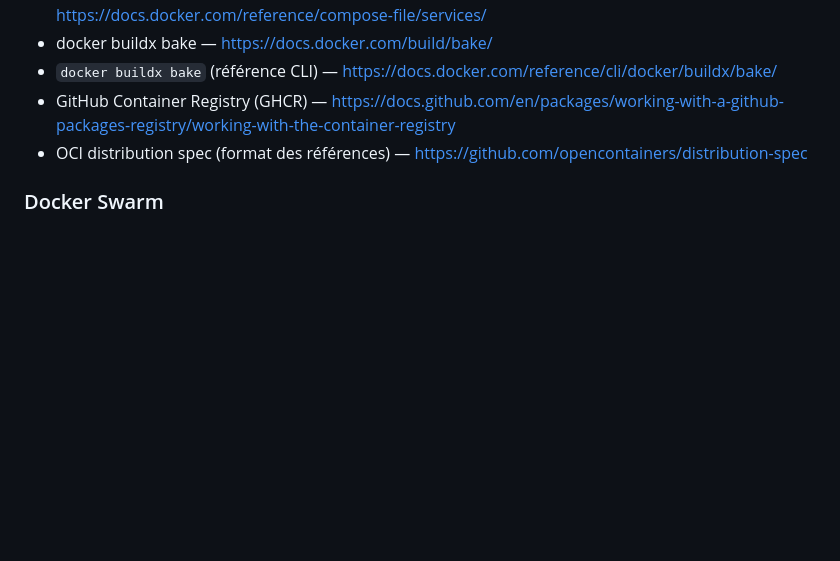
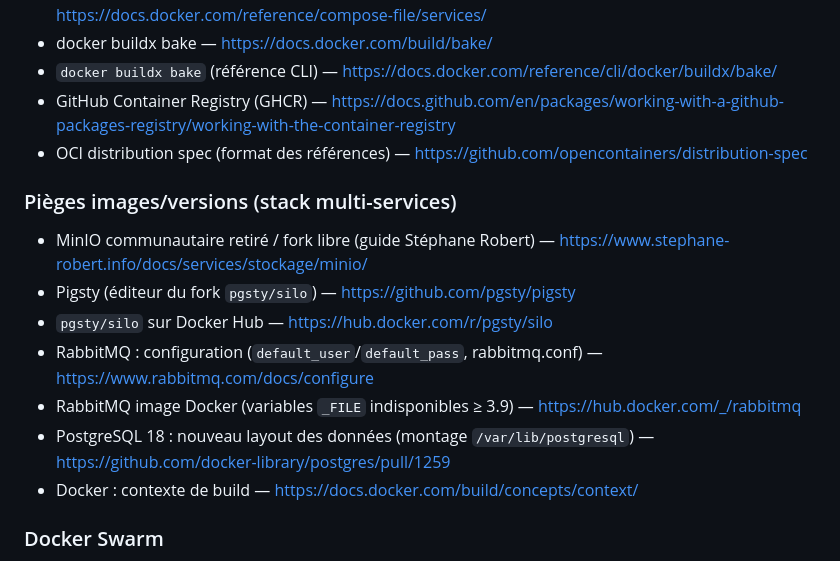
Before and after one commit to Lobgif/DevSecOps, a Markdown page: docs/DevSecOps.md, the part around one of its changes. Drawn GitHub-style; blank space fills up the shorter version.

Commit message:
docs: 4 pièges images/versions (MinIO retiré→silo, RabbitMQ 4 sans _FILE, PG18 volume, contexte monorepo)
Co-Authored-By: Claude Opus 4.8 <noreply@anthropic.com>

```diff
--- a/docs/DevSecOps.md
+++ b/docs/DevSecOps.md
@@ -2719,6 +2794,15 @@ Documentations officielles, plus le guide de Stéphane Robert (signalé à part)
 - GitHub Container Registry (GHCR) — https://docs.github.com/en/packages/working-with-a-github-packages-registry/working-with-the-container-registry
 - OCI distribution spec (format des références) — https://github.com/opencontainers/distribution-spec
 
+### Pièges images/versions (stack multi-services)
+- MinIO communautaire retiré / fork libre (guide Stéphane Robert) — https://www.stephane-robert.info/docs/services/stockage/minio/
+- Pigsty (éditeur du fork `pgsty/silo`) — https://github.com/pgsty/pigsty
+- `pgsty/silo` sur Docker Hub — https://hub.docker.com/r/pgsty/silo
+- RabbitMQ : configuration (`default_user`/`default_pass`, rabbitmq.conf) — https://www.rabbitmq.com/docs/configure
+- RabbitMQ image Docker (variables `_FILE` indisponibles ≥ 3.9) — https://hub.docker.com/_/rabbitmq
+- PostgreSQL 18 : nouveau layout des données (montage `/var/lib/postgresql`) — https://github.com/docker-library/postgres/pull/1259
+- Docker : contexte de build — https://docs.docker.com/build/concepts/context/
+
 ### Docker Swarm
 - Vue d'ensemble Swarm — https://docs.docker.com/engine/swarm/
 - Démarrer avec Swarm (tutorial officiel) — https://docs.docker.com/engine/swarm/swarm-tutorial/
```
Also changed, not shown: other parts of docs/DevSecOps.md (+75 -0 lines).
